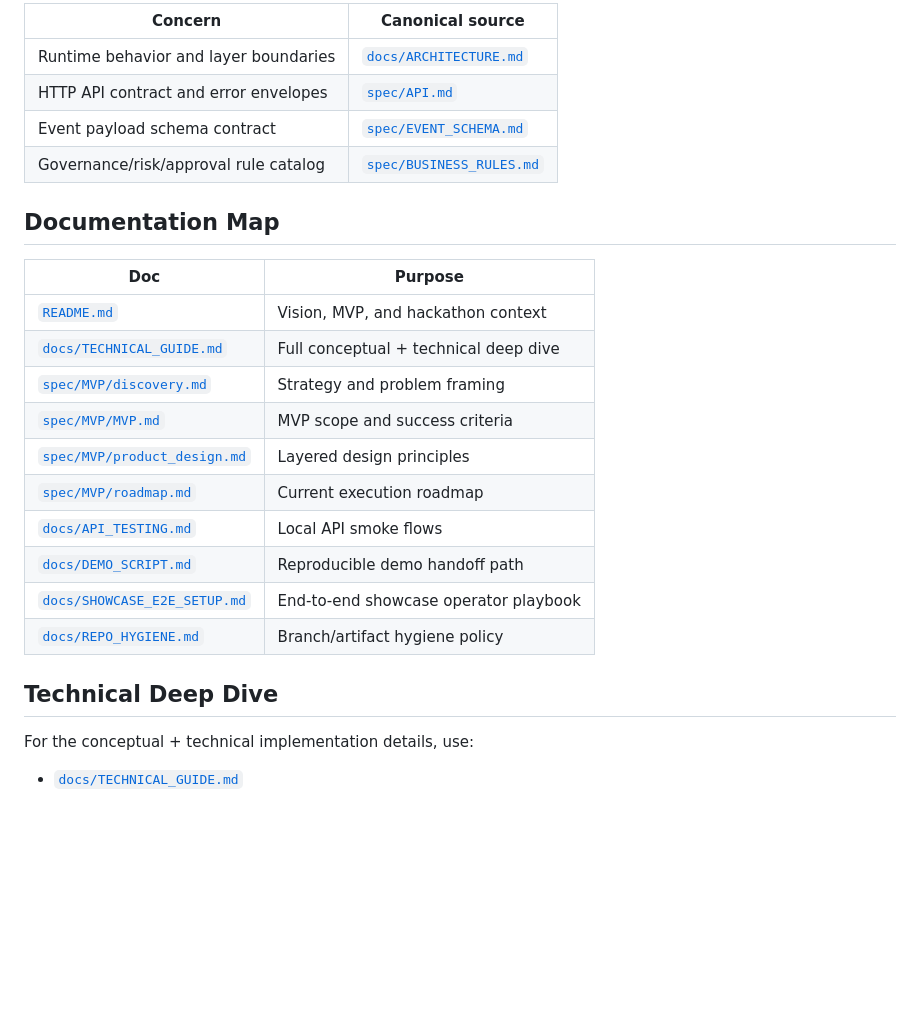
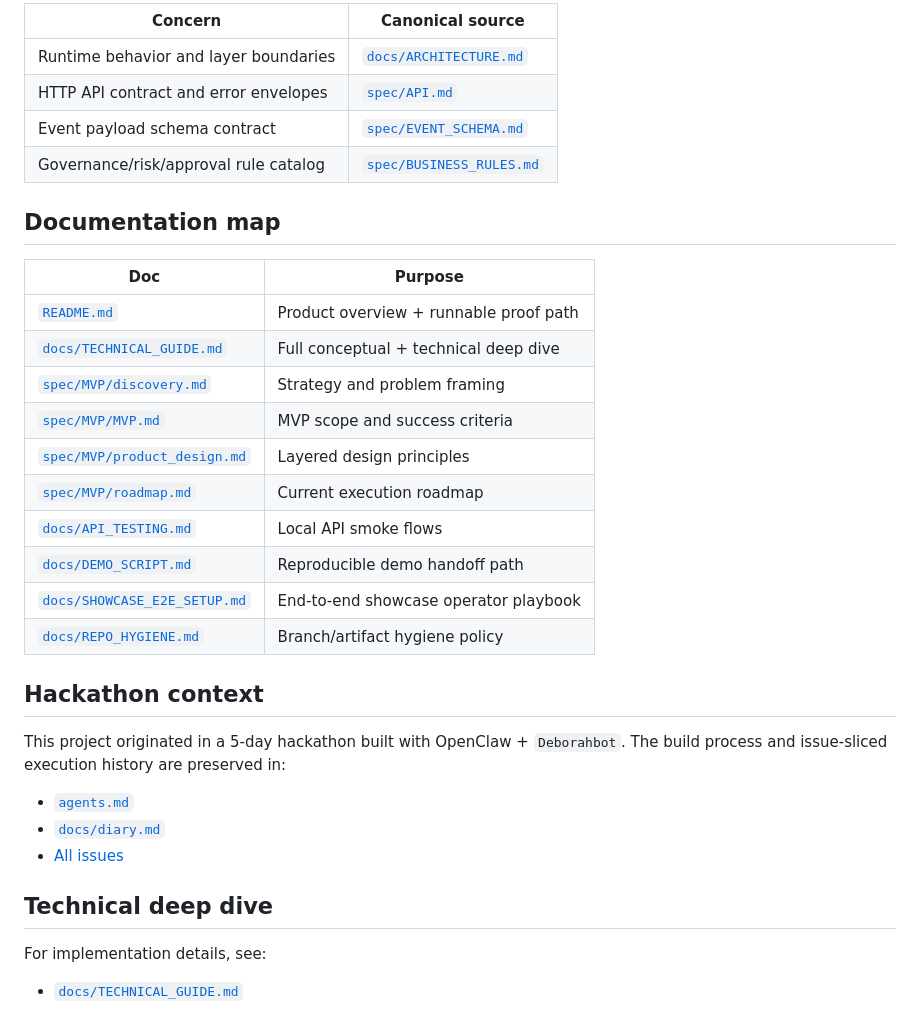
Before and after one commit to BigSlikTobi/NightLedger, a Markdown page: README.md, the part around one of its changes. Drawn GitHub-style; blank space fills up the shorter version.

```diff
--- a/README.md
+++ b/README.md
@@ -156,28 +96,37 @@ bash tasks/smoke_purchase_enforcement_demo.sh
 
-| Concern                               | Canonical source                                   |
-| ------------------------------------- | -------------------------------------------------- |
-| Runtime behavior and layer boundaries | [`docs/ARCHITECTURE.md`](docs/ARCHITECTURE.md)     |
-| HTTP API contract and error envelopes | [`spec/API.md`](spec/API.md)                       |
-| Event payload schema contract         | [`spec/EVENT_SCHEMA.md`](spec/EVENT_SCHEMA.md)     |
+| Concern | Canonical source |
+| --- | --- |
+| Runtime behavior and layer boundaries | [`docs/ARCHITECTURE.md`](docs/ARCHITECTURE.md) |
+| HTTP API contract and error envelopes | [`spec/API.md`](spec/API.md) |
+| Event payload schema contract | [`spec/EVENT_SCHEMA.md`](spec/EVENT_SCHEMA.md) |
 | Governance/risk/approval rule catalog | [`spec/BUSINESS_RULES.md`](spec/BUSINESS_RULES.md) |
 
-## Documentation Map
+## Documentation map
 
-| Doc                                                        | Purpose                               |
-| ---------------------------------------------------------- | ------------------------------------- |
-| [`README.md`](README.md)                                   | Vision, MVP, and hackathon context    |
-| [`docs/TECHNICAL_GUIDE.md`](docs/TECHNICAL_GUIDE.md)       | Full conceptual + technical deep dive |
-| [`spec/MVP/discovery.md`](spec/MVP/discovery.md)           | Strategy and problem framing          |
-| [`spec/MVP/MVP.md`](spec/MVP/MVP.md)                       | MVP scope and success criteria        |
-| [`spec/MVP/product_design.md`](spec/MVP/product_design.md) | Layered design principles             |
-| [`spec/MVP/roadmap.md`](spec/MVP/roadmap.md)               | Current execution roadmap             |
-| [`docs/API_TESTING.md`](docs/API_TESTING.md)               | Local API smoke flows                 |
-| [`docs/DEMO_SCRIPT.md`](docs/DEMO_SCRIPT.md)               | Reproducible demo handoff path        |
+| Doc | Purpose |
+| --- | --- |
+| [`README.md`](README.md) | Product overview + runnable proof path |
+| [`docs/TECHNICAL_GUIDE.md`](docs/TECHNICAL_GUIDE.md) | Full conceptual + technical deep dive |
+| [`spec/MVP/discovery.md`](spec/MVP/discovery.md) | Strategy and problem framing |
+| [`spec/MVP/MVP.md`](spec/MVP/MVP.md) | MVP scope and success criteria |
+| [`spec/MVP/product_design.md`](spec/MVP/product_design.md) | Layered design principles |
+| [`spec/MVP/roadmap.md`](spec/MVP/roadmap.md) | Current execution roadmap |
+| [`docs/API_TESTING.md`](docs/API_TESTING.md) | Local API smoke flows |
+| [`docs/DEMO_SCRIPT.md`](docs/DEMO_SCRIPT.md) | Reproducible demo handoff path |
 | [`docs/SHOWCASE_E2E_SETUP.md`](docs/SHOWCASE_E2E_SETUP.md) | End-to-end showcase operator playbook |
-| [`docs/REPO_HYGIENE.md`](docs/REPO_HYGIENE.md)             | Branch/artifact hygiene policy        |
+| [`docs/REPO_HYGIENE.md`](docs/REPO_HYGIENE.md) | Branch/artifact hygiene policy |
 
-## Technical Deep Dive
+## Hackathon context
 
-For the conceptual + technical implementation details, use:
+This project originated in a 5-day hackathon built with OpenClaw + `Deborahbot`.
+The build process and issue-sliced execution history are preserved in:
+
+- [`agents.md`](agents.md)
+- [`docs/diary.md`](docs/diary.md)
+- [All issues](https://github.com/BigSlikTobi/NightLedger/issues)
+
+## Technical deep dive
+
+For implementation details, see:
 
 - [`docs/TECHNICAL_GUIDE.md`](docs/TECHNICAL_GUIDE.md)
```
Also changed, not shown: other parts of README.md (+34 -94 lines).
